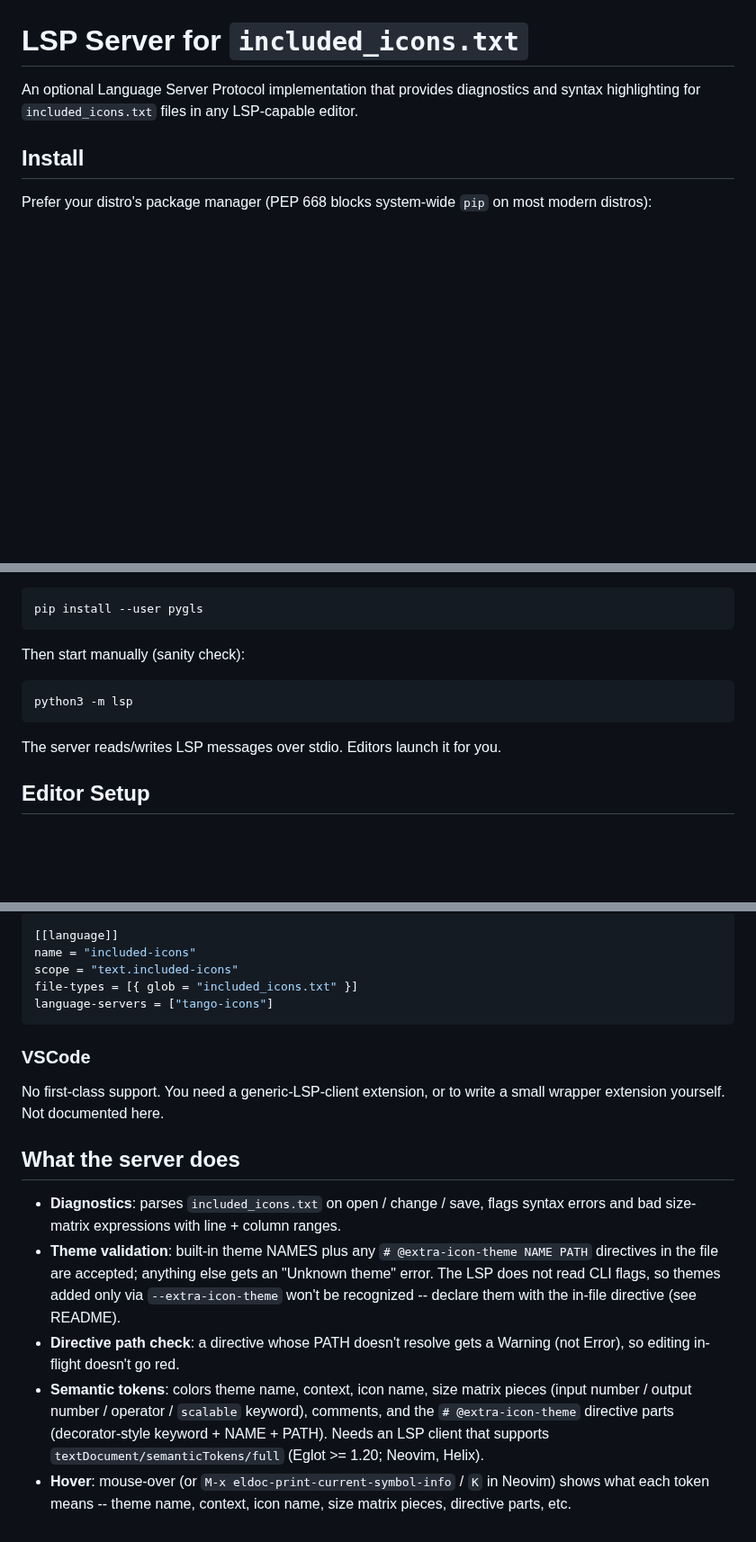
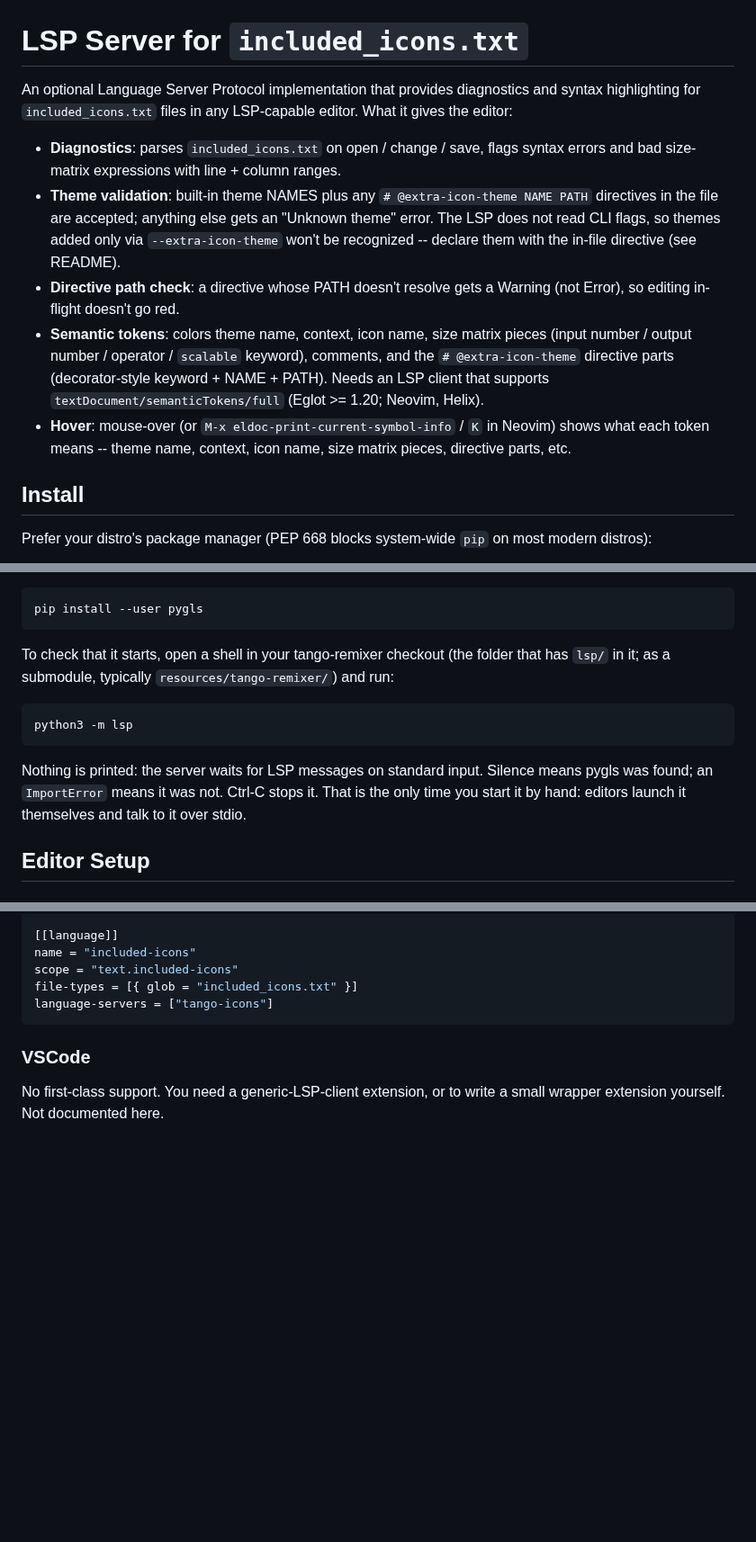
Before and after one commit to kuanyui/tango-remixer, a Markdown page: lsp/README.md, 3 parts joined by grey strips. Shown at 90% size. GitHub-like rendering; blank space fills up the shorter version.

Commit message:
docs: [lsp/README.md] What the server does opens the document; the sanity check says where to run it and what to expect
The feature list moves from the end into the introduction, so the LSP server's own page says what it is for.
"Then start manually" becomes: a shell in the tango-remixer checkout (the folder with lsp/), `python3 -m lsp`,
which prints nothing because it waits for LSP messages on stdin; silence means pygls was found, an ImportError
that it was not; Ctrl-C stops it; editors start it themselves otherwise.

Co-Authored-By: Claude Fable 5.1 <noreply@anthropic.com>

````diff
--- a/lsp/README.md
+++ b/lsp/README.md
@@ -1,6 +1,12 @@
 # LSP Server for `included_icons.txt`
 
-An optional Language Server Protocol implementation that provides diagnostics and syntax highlighting for `included_icons.txt` files in any LSP-capable editor.
+An optional Language Server Protocol implementation that provides diagnostics and syntax highlighting for `included_icons.txt` files in any LSP-capable editor. What it gives the editor:
+
+- **Diagnostics**: parses `included_icons.txt` on open / change / save, flags syntax errors and bad size-matrix expressions with line + column ranges.
+- **Theme validation**: built-in theme NAMES plus any `# @extra-icon-theme NAME PATH` directives in the file are accepted; anything else gets an "Unknown theme" error. The LSP does not read CLI flags, so themes added only via `--extra-icon-theme` won't be recognized -- declare them with the in-file directive (see README).
+- **Directive path check**: a directive whose PATH doesn't resolve gets a Warning (not Error), so editing in-flight doesn't go red.
+- **Semantic tokens**: colors theme name, context, icon name, size matrix pieces (input number / output number / operator / `scalable` keyword), comments, and the `# @extra-icon-theme` directive parts (decorator-style keyword + NAME + PATH). Needs an LSP client that supports `textDocument/semanticTokens/full` (Eglot >= 1.20; Neovim, Helix).
+- **Hover**: mouse-over (or `M-x eldoc-print-current-symbol-info` / `K` in Neovim) shows what each token means -- theme name, context, icon name, size matrix pieces, directive parts, etc.
 
 ## Install
 
@@ -26,13 +32,13 @@ Fallback (use a venv or `--user`):
 pip install --user pygls
 ```
 
-Then start manually (sanity check):
+To check that it starts, open a shell in your tango-remixer checkout (the folder that has `lsp/` in it; as a submodule, typically `resources/tango-remixer/`) and run:
 
 ```sh
 python3 -m lsp
 ```
 
-The server reads/writes LSP messages over stdio. Editors launch it for you.
+Nothing is printed: the server waits for LSP messages on standard input. Silence means pygls was found; an `ImportError` means it was not. Ctrl-C stops it. That is the only time you start it by hand: editors launch it themselves and talk to it over stdio.
 
 ## Editor Setup
 
@@ -143,11 +149,3 @@ language-servers = ["tango-icons"]
 ### VSCode
 
 No first-class support. You need a generic-LSP-client extension, or to write a small wrapper extension yourself. Not documented here.
-
-## What the server does
-
-- **Diagnostics**: parses `included_icons.txt` on open / change / save, flags syntax errors and bad size-matrix expressions with line + column ranges.
-- **Theme validation**: built-in theme NAMES plus any `# @extra-icon-theme NAME PATH` directives in the file are accepted; anything else gets an "Unknown theme" error. The LSP does not read CLI flags, so themes added only via `--extra-icon-theme` won't be recognized -- declare them with the in-file directive (see README).
-- **Directive path check**: a directive whose PATH doesn't resolve gets a Warning (not Error), so editing in-flight doesn't go red.
-- **Semantic tokens**: colors theme name, context, icon name, size matrix pieces (input number / output number / operator / `scalable` keyword), comments, and the `# @extra-icon-theme` directive parts (decorator-style keyword + NAME + PATH). Needs an LSP client that supports `textDocument/semanticTokens/full` (Eglot >= 1.20; Neovim, Helix).
-- **Hover**: mouse-over (or `M-x eldoc-print-current-symbol-info` / `K` in Neovim) shows what each token means -- theme name, context, icon name, size matrix pieces, directive parts, etc.
````
